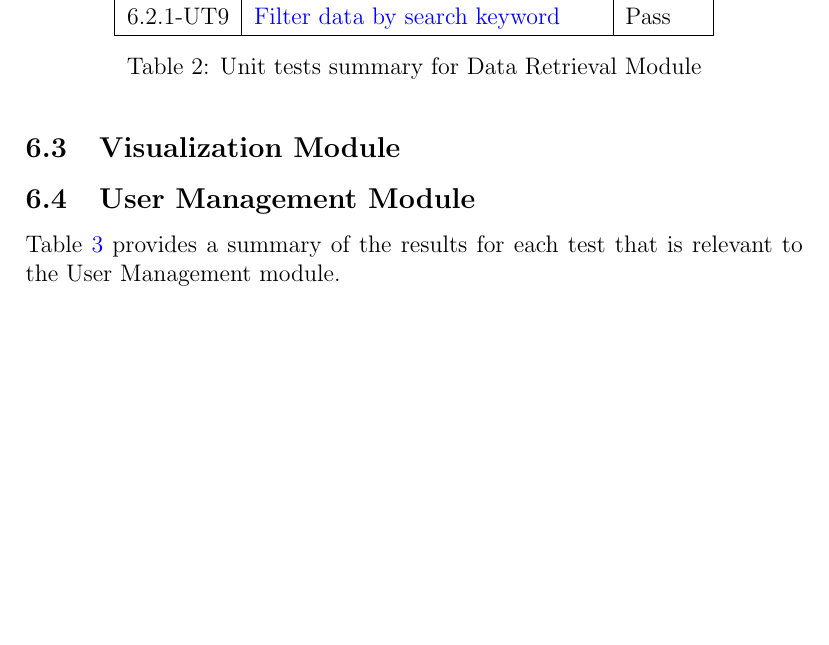
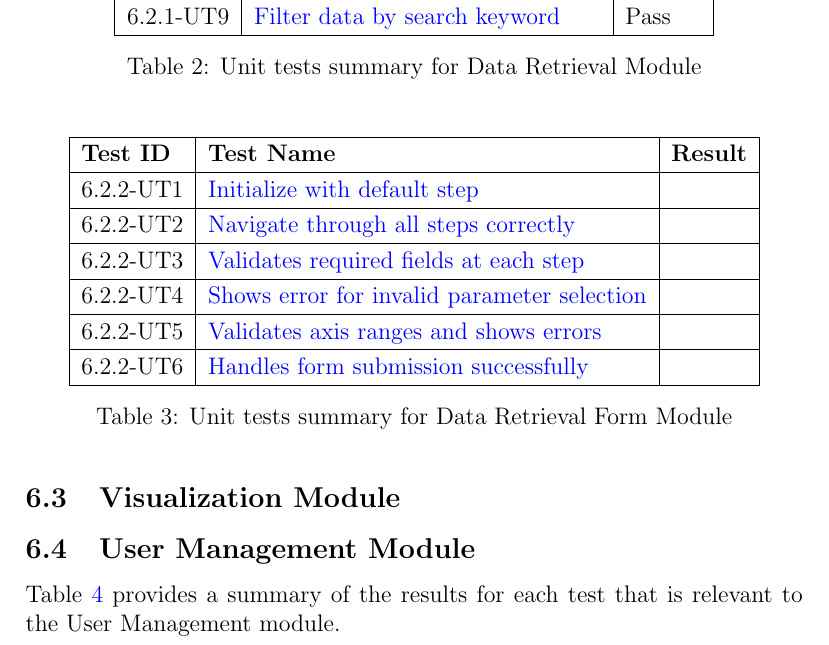
Before and after one commit to SumanyaG/Alkalytics, a LaTeX document (docs/VnVReport/VnVReport.tex): part of page 23 of 31, cut so that both start at the same text, the shorter picture padded with empty space. Compiled offline with pdfLaTeX.

Commit message:
doc(VnVReport): add unit testing for Data Retrieval Form Module

```diff
--- a/docs/VnVReport/VnVReport.tex
+++ b/docs/VnVReport/VnVReport.tex
@@ -850,6 +850,29 @@ relevant to the User Management module.
   \label{UT:DataRetrieval}
 \end{table}
 
+\begin{table}[H]
+  \centering
+  \begin{tabular}{|l|l|l|}
+    \hline
+    \textbf{Test ID} & \textbf{Test Name} & \textbf{Result}\\
+    \hline
+    6.2.2-UT1 & \href{https://github.com/SumanyaG/Alkalytics/blob/documentation/VnV/src/frontend/test/components/modals/DataFormModel.test.tsx}{Initialize with default step} &  \\
+    \hline
+    6.2.2-UT2 & \href{https://github.com/SumanyaG/Alkalytics/blob/documentation/VnV/src/frontend/test/components/modals/DataFormModel.test.tsx}{Navigate through all steps correctly} &  \\
+    \hline
+    6.2.2-UT3 & \href{https://github.com/SumanyaG/Alkalytics/blob/documentation/VnV/src/frontend/test/components/modals/DataFormModel.test.tsx}{Validates required fields at each step} &  \\
+    \hline
+    6.2.2-UT4 & \href{https://github.com/SumanyaG/Alkalytics/blob/documentation/VnV/src/frontend/test/components/modals/DataFormModel.test.tsx}{Shows error for invalid parameter selection} &  \\
+    \hline
+    6.2.2-UT5 & \href{https://github.com/SumanyaG/Alkalytics/blob/documentation/VnV/src/frontend/test/components/modals/DataFormModel.test.tsx}{Validates axis ranges and shows errors} &  \\
+    \hline
+    6.2.2-UT6 & \href{https://github.com/SumanyaG/Alkalytics/blob/documentation/VnV/src/frontend/test/components/modals/DataFormModel.test.tsx}{Handles form submission successfully} &  \\
+    \hline
+  \end{tabular}
+  \caption{Unit tests summary for Data Retrieval Form Module}
+  \label{UT:DataRetrieval}
+\end{table}
+
 \subsection{Visualization Module}
 
 \subsection{User Management Module}
```
Also changed, not shown: docs/VnVReport/VnVReport.pdf.
